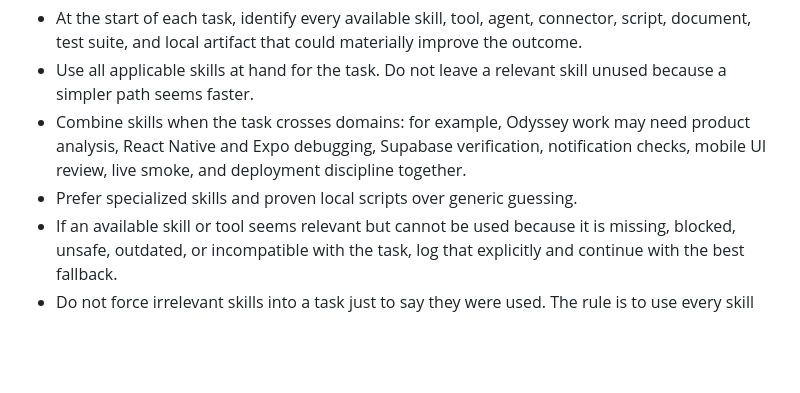
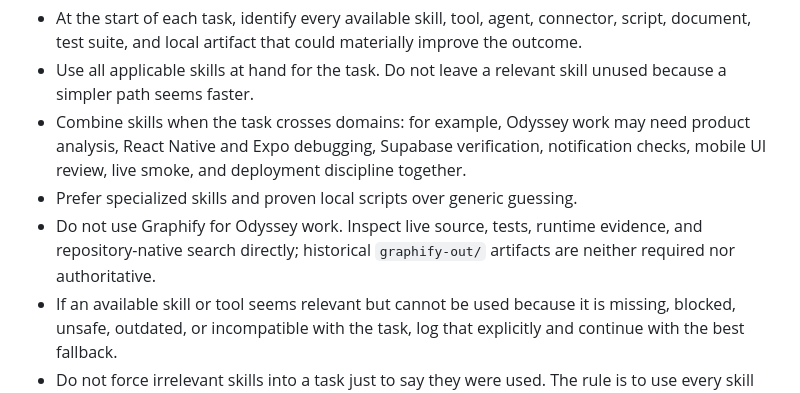
Before and after one commit to MRohan46/OpenAI-Hackathon-Odyssey, a Markdown page: AGENTS.md, the part around the change. GitHub-like rendering; blank space fills up the shorter version.

```diff
--- a/AGENTS.md
+++ b/AGENTS.md
@@ -133,6 +133,9 @@ must remain kind.
   notification checks, mobile UI review, live smoke, and deployment discipline
   together.
 - Prefer specialized skills and proven local scripts over generic guessing.
+- Do not use Graphify for Odyssey work. Inspect live source, tests, runtime
+  evidence, and repository-native search directly; historical `graphify-out/`
+  artifacts are neither required nor authoritative.
 - If an available skill or tool seems relevant but cannot be used because it is
   missing, blocked, unsafe, outdated, or incompatible with the task, log that
   explicitly and continue with the best fallback.
```
Also changed, not shown: .agents/task-log/012-2026-07-18-chrome-mcp-permanent-repair.md (added, +54 -0 lines).
